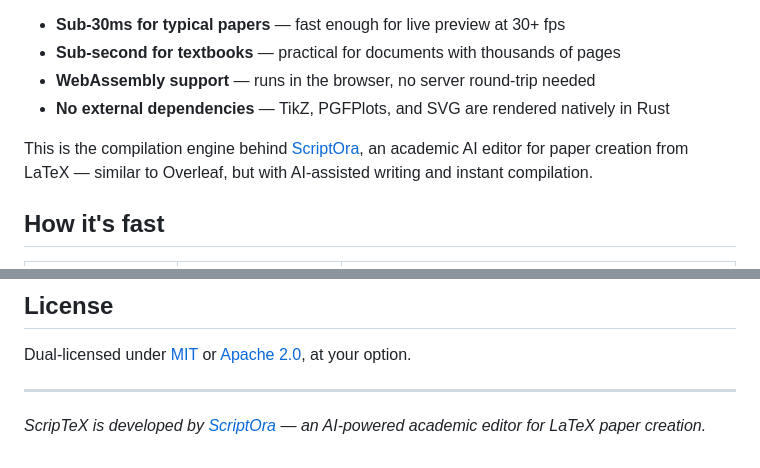
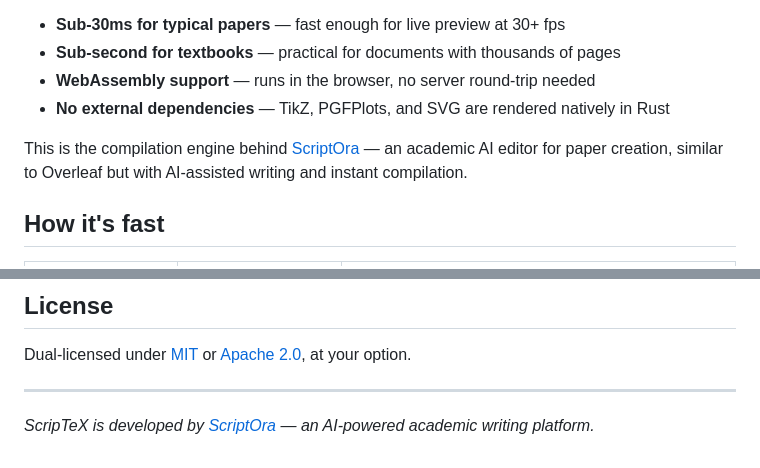
Before and after one commit to bheemrc/scriptex, a Markdown page: README.md, 2 parts joined by grey strips. GitHub-like rendering.

Commit message:
Refine ScriptOra description in README

```diff
--- a/README.md
+++ b/README.md
@@ -38,7 +38,7 @@ ScripTeX exists to make LaTeX compilation fast enough for real-time use:
 - **WebAssembly support** — runs in the browser, no server round-trip needed
 - **No external dependencies** — TikZ, PGFPlots, and SVG are rendered natively in Rust
 
-This is the compilation engine behind [ScriptOra](https://github.com/bheemrc), an academic AI editor for paper creation from LaTeX — similar to Overleaf, but with AI-assisted writing and instant compilation.
+This is the compilation engine behind [ScriptOra](https://github.com/bheemrc) — an academic AI editor for paper creation, similar to Overleaf but with AI-assisted writing and instant compilation.
 
 ## How it's fast
 
@@ -274,4 +274,4 @@ Dual-licensed under [MIT](LICENSE-MIT) or [Apache 2.0](LICENSE-APACHE), at your
 
 ---
 
-*ScripTeX is developed by [ScriptOra](https://github.com/bheemrc) — an AI-powered academic editor for LaTeX paper creation.*
+*ScripTeX is developed by [ScriptOra](https://github.com/bheemrc) — an AI-powered academic writing platform.*
```
